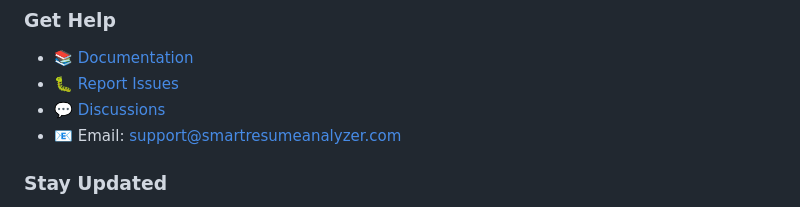
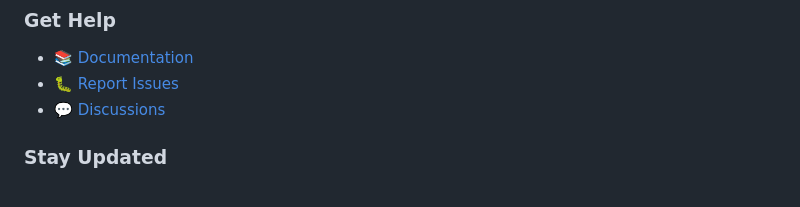
Before and after one commit to Crewjah/AI-Resume-Analyzer, a Markdown page: README.md, the part around the change. GitHub-like rendering.

Commit message:
Remove support email from README

```diff
--- a/README.md
+++ b/README.md
@@ -315,7 +315,6 @@ This project is licensed under the **MIT License** - see the [LICENSE](LICENSE)
 - 📚 [Documentation](docs/)
 - 🐛 [Report Issues](https://github.com/yourusername/smart-resume-analyzer/issues)
 - 💬 [Discussions](https://github.com/yourusername/smart-resume-analyzer/discussions)
-- 📧 Email: support@smartresumeanalyzer.com
 
 ### **Stay Updated**
 - ⭐ **Star this repository** for updates
```
